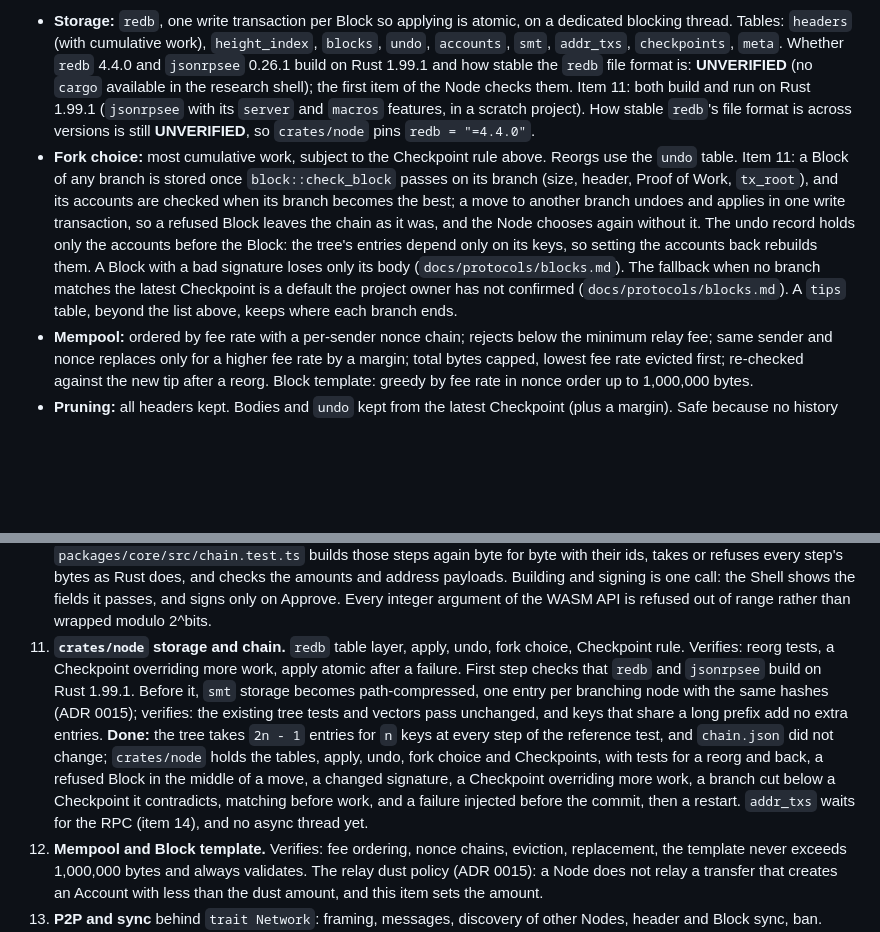
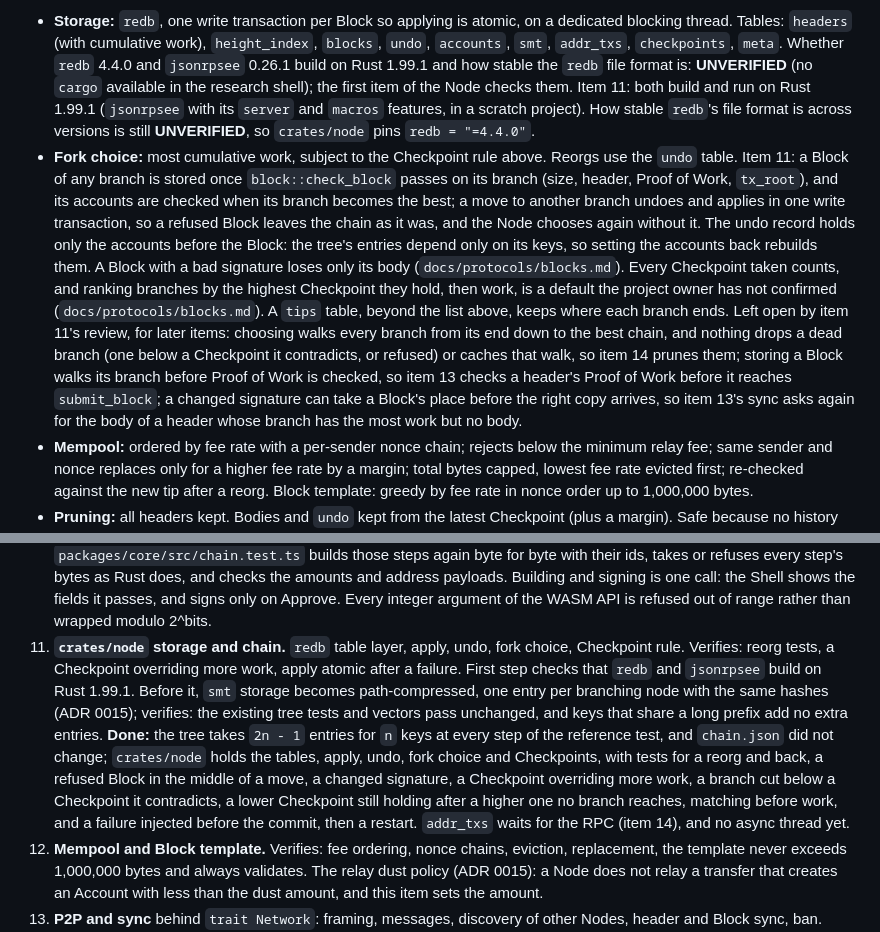
Before and after one commit to DinhDu002/linked-realms, a Markdown page: docs/plans/phase-2c-the-chain.md, 2 parts joined by grey strips. GitHub-like rendering; blank space fills up the shorter version.

Commit message:
Step 2C item 11: every Checkpoint taken counts in fork choice
The review found that fork choice read only the latest Checkpoint: once a
higher one arrived that no branch reached yet, a branch that contradicted
a lower one could win on work. A branch now counts only below the lowest
Checkpoint it contradicts, and branches rank by the highest Checkpoint
they hold, then work. Also notes the 256-bit division in ADR 0011 and
records what the review left for items 13 and 14.

Co-Authored-By: Claude Opus 5.5 <noreply@anthropic.com>
Claude-Session: https://claude.ai/code/session_01HNh3EPMZk2KTCRs2Wd1DSA

```diff
--- a/docs/plans/phase-2c-the-chain.md
+++ b/docs/plans/phase-2c-the-chain.md
@@ -222,7 +222,7 @@ Everything consensus-related is a call into `crates/core`. The Node only does st
 Layout: `chain/{store, fork_choice, template}`, `mempool`, `store/{tables, state_snapshot, prune}`, `p2p/{mod, message, codec, tcp, nodes, sync}`, `rpc/{methods, types, subscriptions}`, `checkpoint`, `mine/{mod, control, worker}`, `config`, `tests/` with an in-memory `Network` for multi-node tests.
 
 - **Storage:** `redb`, one write transaction per Block so applying is atomic, on a dedicated blocking thread. Tables: `headers` (with cumulative work), `height_index`, `blocks`, `undo`, `accounts`, `smt`, `addr_txs`, `checkpoints`, `meta`. Whether `redb` 4.4.0 and `jsonrpsee` 0.26.1 build on Rust 1.99.1 and how stable the `redb` file format is: **UNVERIFIED** (no `cargo` available in the research shell); the first item of the Node checks them. Item 11: both build and run on Rust 1.99.1 (`jsonrpsee` with its `server` and `macros` features, in a scratch project). How stable `redb`'s file format is across versions is still **UNVERIFIED**, so `crates/node` pins `redb = "=4.4.0"`.
-- **Fork choice:** most cumulative work, subject to the Checkpoint rule above. Reorgs use the `undo` table. Item 11: a Block of any branch is stored once `block::check_block` passes on its branch (size, header, Proof of Work, `tx_root`), and its accounts are checked when its branch becomes the best; a move to another branch undoes and applies in one write transaction, so a refused Block leaves the chain as it was, and the Node chooses again without it. The undo record holds only the accounts before the Block: the tree's entries depend only on its keys, so setting the accounts back rebuilds them. A Block with a bad signature loses only its body (`docs/protocols/blocks.md`). The fallback when no branch matches the latest Checkpoint is a default the project owner has not confirmed (`docs/protocols/blocks.md`). A `tips` table, beyond the list above, keeps where each branch ends.
+- **Fork choice:** most cumulative work, subject to the Checkpoint rule above. Reorgs use the `undo` table. Item 11: a Block of any branch is stored once `block::check_block` passes on its branch (size, header, Proof of Work, `tx_root`), and its accounts are checked when its branch becomes the best; a move to another branch undoes and applies in one write transaction, so a refused Block leaves the chain as it was, and the Node chooses again without it. The undo record holds only the accounts before the Block: the tree's entries depend only on its keys, so setting the accounts back rebuilds them. A Block with a bad signature loses only its body (`docs/protocols/blocks.md`). Every Checkpoint taken counts, and ranking branches by the highest Checkpoint they hold, then work, is a default the project owner has not confirmed (`docs/protocols/blocks.md`). A `tips` table, beyond the list above, keeps where each branch ends. Left open by item 11's review, for later items: choosing walks every branch from its end down to the best chain, and nothing drops a dead branch (one below a Checkpoint it contradicts, or refused) or caches that walk, so item 14 prunes them; storing a Block walks its branch before Proof of Work is checked, so item 13 checks a header's Proof of Work before it reaches `submit_block`; a changed signature can take a Block's place before the right copy arrives, so item 13's sync asks again for the body of a header whose branch has the most work but no body.
 - **Mempool:** ordered by fee rate with a per-sender nonce chain; rejects below the minimum relay fee; same sender and nonce replaces only for a higher fee rate by a margin; total bytes capped, lowest fee rate evicted first; re-checked against the new tip after a reorg. Block template: greedy by fee rate in nonce order up to 1,000,000 bytes.
 - **Pruning:** all headers kept. Bodies and `undo` kept from the latest Checkpoint (plus a margin). Safe because no history before a Checkpoint changes.
 - **P2P** (behind `trait Network`, `p2p/tcp.rs` the only implementation, so libp2p can replace it):
@@ -372,7 +372,7 @@ Together they replace the deleted EVM simulation (`contracts/test/GoldMine.simul
 8. **CI and Docker toolchain.** Done (see "Docker stack" and "CI"): PR #15's CI passed the vectors on `ubuntu-24.04` and `ubuntu-24.04-arm`, each with glibc and in the musl stage. CMake, C++, the ARM job, the musl build of `crates/randomx`. Verifies: the vectors pass in CI and in the musl stage, or the stage switches to glibc (Question 11).
 9. **Key function, `INITIAL_TARGET`, genesis, Checkpoint verification.** Done (ADR 0012): the test network's Targets stay at the maximum `2^240 - 1`, the dev network's become `2^246 - 1`, a reset takes a new network id, and the test network's Checkpoint key is the project owner's, made at this item. A bench measures hashes per second per thread for light and fast mode on the project owner's machine. ADR 0012 records the RandomX pin, key schedule, `INITIAL_TARGET`, reference machine and mode, and the genesis (from the final `N`). A genesis Target easier than measured is safer, and the Retarget corrects it. Also decides how a reset of the test network stops transactions signed before it from being replayed after it (a new network id per reset, or the genesis id in the signed bytes): today the network id alone binds them (found in item 2's review). Verifies: key-function vectors at 2111, 2112, 4159, 4160; Checkpoint accept and reject vectors.
 10. **WASM and TypeScript exports** for transactions. Verifies: Vitest reads `chain.json`; the TypeScript bytes and ids equal the Rust ones. Done: `Key.signTransfer`, `Key.signRotation` (by network id, which `params::by_network_id` looks up), `transactionId`, `parseAmount`, `formatAmount` (`crates/core/src/amount.rs`, rules in `docs/protocols/transactions.md`), `addressToBytes` and `addressFromBytes`. `chain.json` gains `txBuilds` (the inputs of 18 of the ledger's 28 steps; the rest were changed after signing) and `amounts`; `packages/core/src/chain.test.ts` builds those steps again byte for byte with their ids, takes or refuses every step's bytes as Rust does, and checks the amounts and address payloads. Building and signing is one call: the Shell shows the fields it passes, and signs only on Approve. Every integer argument of the WASM API is refused out of range rather than wrapped modulo 2^bits.
-11. **`crates/node` storage and chain.** `redb` table layer, apply, undo, fork choice, Checkpoint rule. Verifies: reorg tests, a Checkpoint overriding more work, apply atomic after a failure. First step checks that `redb` and `jsonrpsee` build on Rust 1.99.1. Before it, `smt` storage becomes path-compressed, one entry per branching node with the same hashes (ADR 0015); verifies: the existing tree tests and vectors pass unchanged, and keys that share a long prefix add no extra entries. **Done:** the tree takes `2n - 1` entries for `n` keys at every step of the reference test, and `chain.json` did not change; `crates/node` holds the tables, apply, undo, fork choice and Checkpoints, with tests for a reorg and back, a refused Block in the middle of a move, a changed signature, a Checkpoint overriding more work, a branch cut below a Checkpoint it contradicts, matching before work, and a failure injected before the commit, then a restart. `addr_txs` waits for the RPC (item 14), and no async thread yet.
+11. **`crates/node` storage and chain.** `redb` table layer, apply, undo, fork choice, Checkpoint rule. Verifies: reorg tests, a Checkpoint overriding more work, apply atomic after a failure. First step checks that `redb` and `jsonrpsee` build on Rust 1.99.1. Before it, `smt` storage becomes path-compressed, one entry per branching node with the same hashes (ADR 0015); verifies: the existing tree tests and vectors pass unchanged, and keys that share a long prefix add no extra entries. **Done:** the tree takes `2n - 1` entries for `n` keys at every step of the reference test, and `chain.json` did not change; `crates/node` holds the tables, apply, undo, fork choice and Checkpoints, with tests for a reorg and back, a refused Block in the middle of a move, a changed signature, a Checkpoint overriding more work, a branch cut below a Checkpoint it contradicts, a lower Checkpoint still holding after a higher one no branch reaches, matching before work, and a failure injected before the commit, then a restart. `addr_txs` waits for the RPC (item 14), and no async thread yet.
 12. **Mempool and Block template.** Verifies: fee ordering, nonce chains, eviction, replacement, the template never exceeds 1,000,000 bytes and always validates. The relay dust policy (ADR 0015): a Node does not relay a transfer that creates an Account with less than the dust amount, and this item sets the amount.
 13. **P2P and sync** behind `trait Network`: framing, messages, discovery of other Nodes, header and Block sync, ban. Verifies: with the in-memory network 3 Nodes converge; an oversize message and a ban are handled; a Block more than 300 seconds ahead of the clock is refused as a tip, as an ancestor of one and during sync, and taken once the clock catches up (item 6).
 14. **Pruning and state snapshots.** Verifies: a new Node bootstraps from a Checkpoint and a state snapshot; a bad state snapshot is refused.
```
Also changed, not shown: PLAN.md (+1 -1 lines).
